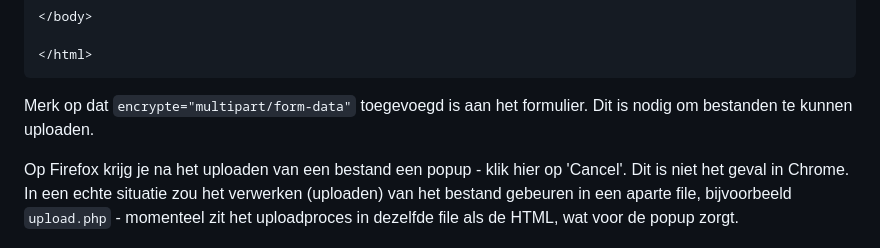
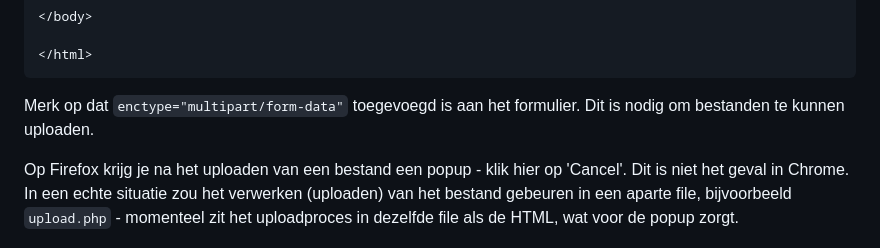
Before and after one commit to code-coaching/blog-posts, a Markdown page: php-basics.nl.md, the part around the change. Drawn GitHub-style.

Commit message:
fix: php basics typo

````diff
--- a/php-basics.nl.md
+++ b/php-basics.nl.md
@@ -2055,7 +2055,7 @@ if (isset($_POST['submit'])) {
 </html>
 ```
 
-Merk op dat `encrypte="multipart/form-data"` toegevoegd is aan het formulier. Dit is nodig om bestanden te kunnen uploaden.
+Merk op dat `enctype="multipart/form-data"` toegevoegd is aan het formulier. Dit is nodig om bestanden te kunnen uploaden.
 
 Op Firefox krijg je na het uploaden van een bestand een popup - klik hier op 'Cancel'. Dit is niet het geval in Chrome. In een echte situatie zou het verwerken (uploaden) van het bestand gebeuren in een aparte file, bijvoorbeeld `upload.php` - momenteel zit het uploadproces in dezelfde file als de HTML, wat voor de popup zorgt.
 
````
